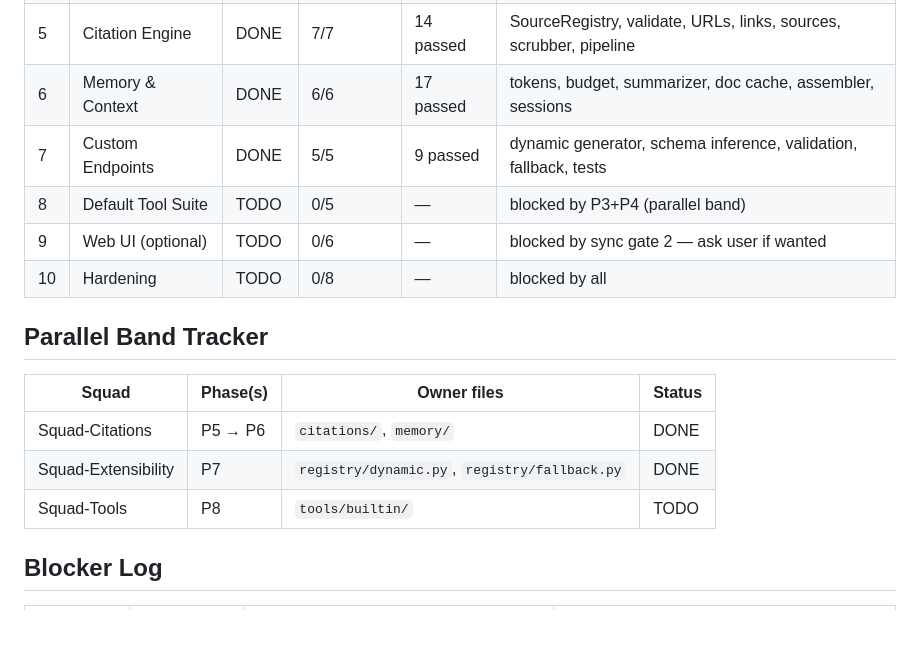
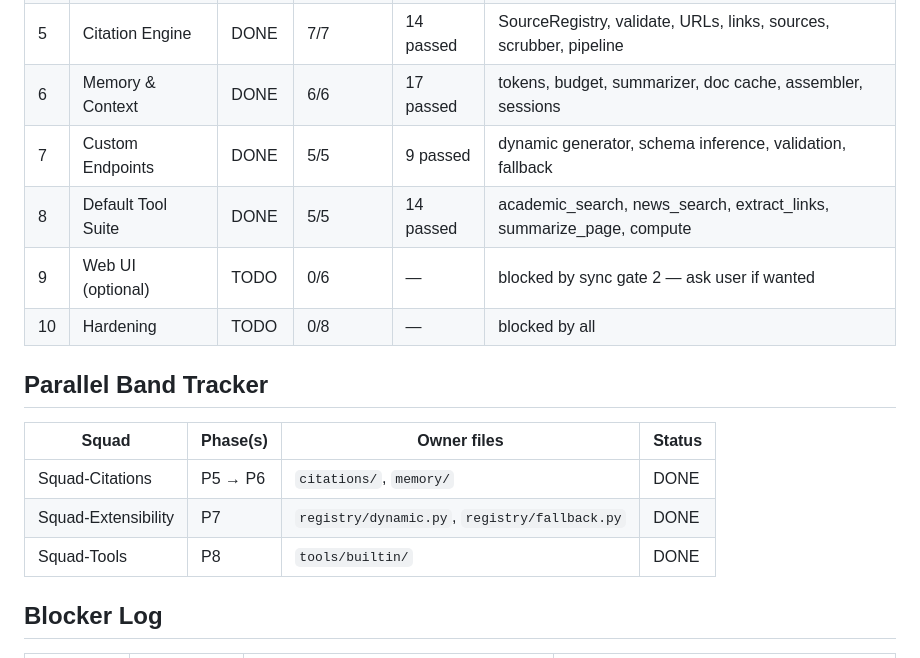
Before and after one commit to coderdoctor97/research-harness, a Markdown page: .agent/PROGRESS.md, the part around one of its changes. Rendered like a GitHub page; blank space fills up the shorter version.

Commit message:
feat(p8): PROGRESS — P8 DONE, Squad-Tools complete

```diff
--- a/.agent/PROGRESS.md
+++ b/.agent/PROGRESS.md
@@ -15,8 +15,8 @@
 | 4 | Orchestration Loop | DONE | 6/6 | 30 passed | SYNC GATE 1 passed; parallel band APIs frozen |
 | 5 | Citation Engine | DONE | 7/7 | 14 passed | SourceRegistry, validate, URLs, links, sources, scrubber, pipeline |
 | 6 | Memory & Context | DONE | 6/6 | 17 passed | tokens, budget, summarizer, doc cache, assembler, sessions |
-| 7 | Custom Endpoints | DONE | 5/5 | 9 passed | dynamic generator, schema inference, validation, fallback, tests |
-| 8 | Default Tool Suite | TODO | 0/5 | — | blocked by P3+P4 (parallel band) |
+| 7 | Custom Endpoints | DONE | 5/5 | 9 passed | dynamic generator, schema inference, validation, fallback |
+| 8 | Default Tool Suite | DONE | 5/5 | 14 passed | academic_search, news_search, extract_links, summarize_page, compute |
 | 9 | Web UI (optional) | TODO | 0/6 | — | blocked by sync gate 2 — ask user if wanted |
 | 10 | Hardening | TODO | 0/8 | — | blocked by all |
 
@@ -26,7 +26,7 @@
 |---|---|---|---|
 | Squad-Citations | P5 → P6 | `citations/`, `memory/` | DONE |
 | Squad-Extensibility | P7 | `registry/dynamic.py`, `registry/fallback.py` | DONE |
-| Squad-Tools | P8 | `tools/builtin/` | TODO |
+| Squad-Tools | P8 | `tools/builtin/` | DONE |
 
 ## Blocker Log
 
```
Also changed, not shown: other parts of .agent/PROGRESS.md (+5 -5 lines).
